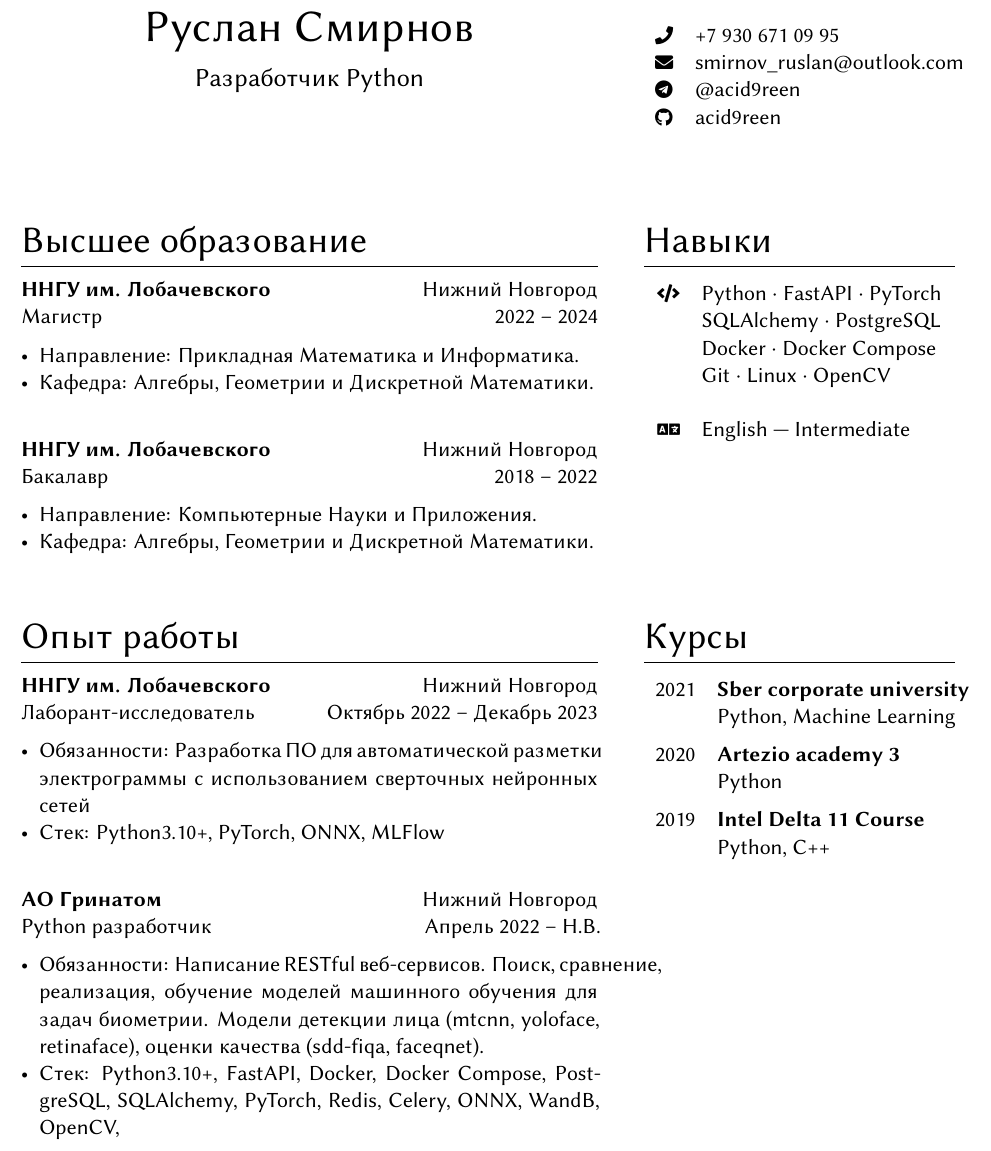
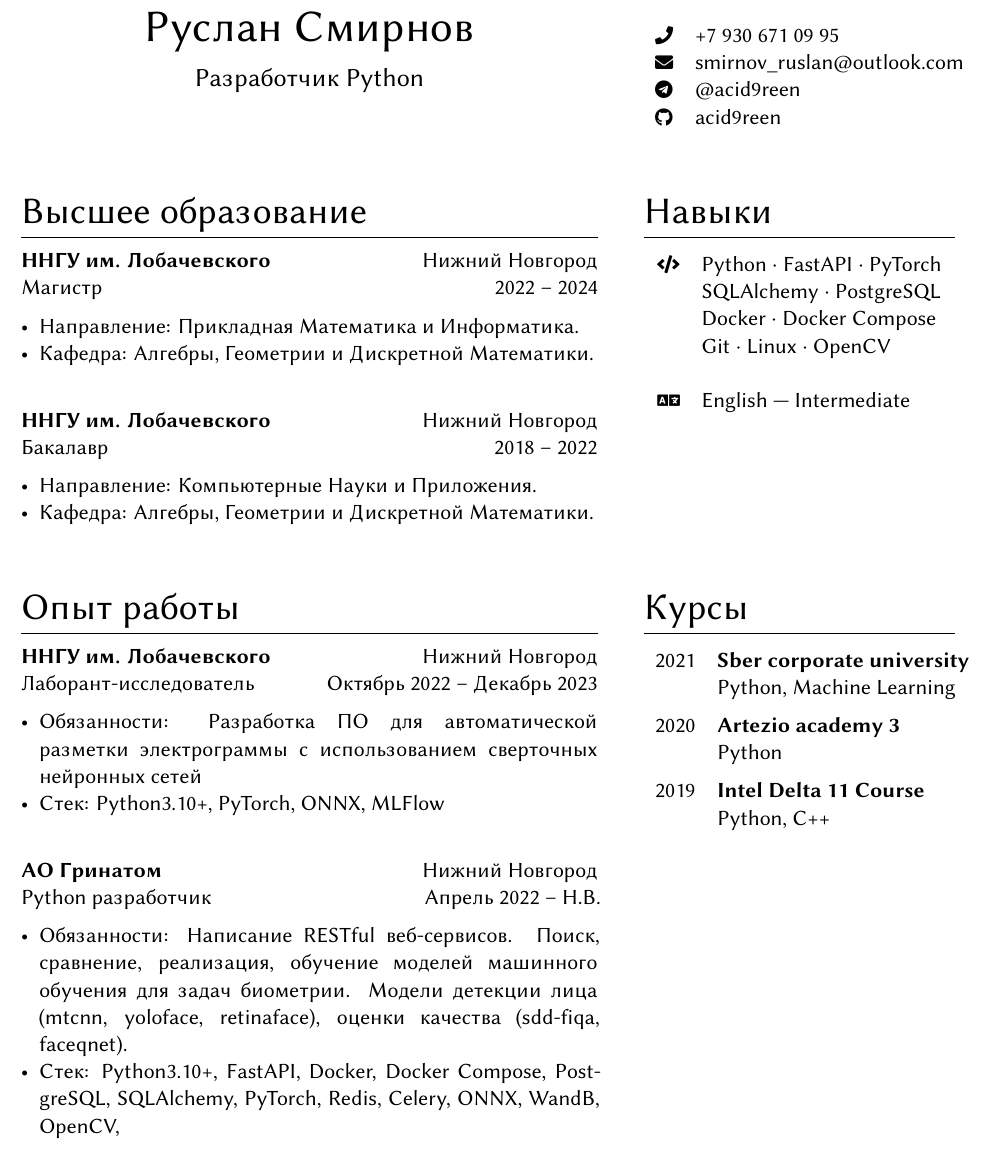
Before and after one commit to acid9reen/resume, a LaTeX document (source.tex): part of the page, cut so that both start at the same text. Compiled offline with XeLaTeX.

Commit message:
Fix text paragraph overflow

```diff
--- a/source.tex
+++ b/source.tex
@@ -51,7 +53,7 @@
   \footnotesize\faGithub & \href{https://github.com/acid9reen}{acid9reen} \\
 \end{supertabular}
 
-\bigskip
+\smallskip
 \switchcolumn*
 
 \section{Высшее образование}
```
Also changed, not shown: source.tex (2 more changed lines).
